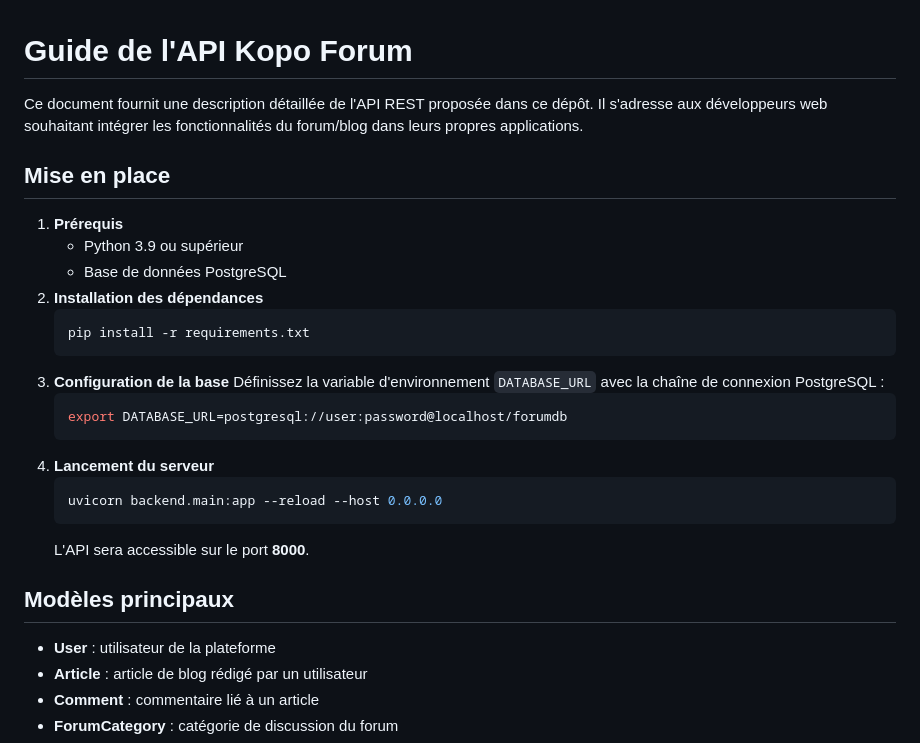
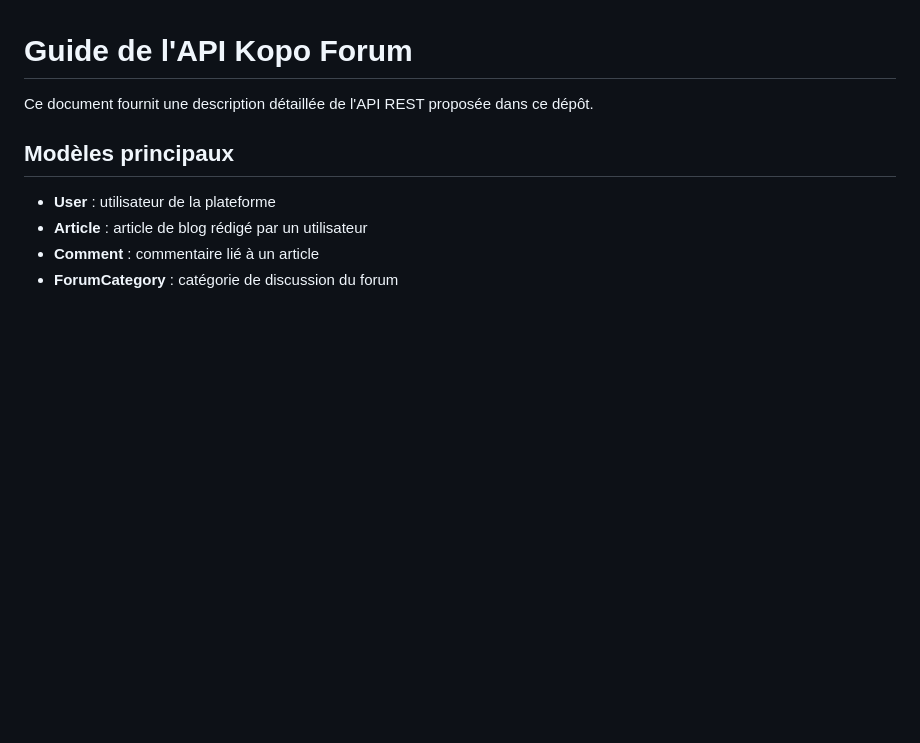
Before and after one commit to KopoCorp/forum-kopo, a Markdown page: API_DEV_GUIDE.md, the part around the change. Drawn GitHub-style; blank space fills up the shorter version.

````diff
--- a/API_DEV_GUIDE.md
+++ b/API_DEV_GUIDE.md
@@ -1,26 +1,6 @@
 # Guide de l'API Kopo Forum
 
-Ce document fournit une description détaillée de l'API REST proposée dans ce dépôt. Il s'adresse aux développeurs web souhaitant intégrer les fonctionnalités du forum/blog dans leurs propres applications.
-
-## Mise en place
-
-1. **Prérequis**
-   - Python 3.9 ou supérieur
-   - Base de données PostgreSQL
-2. **Installation des dépendances**
-   ```bash
-   pip install -r requirements.txt
-   ```
-3. **Configuration de la base**
-   Définissez la variable d'environnement `DATABASE_URL` avec la chaîne de connexion PostgreSQL :
-   ```bash
-   export DATABASE_URL=postgresql://user:password@localhost/forumdb
-   ```
-4. **Lancement du serveur**
-   ```bash
-   uvicorn backend.main:app --reload --host 0.0.0.0
-   ```
-   L'API sera accessible sur le port **8000**.
+Ce document fournit une description détaillée de l'API REST proposée dans ce dépôt.
 
 ## Modèles principaux
 
````
